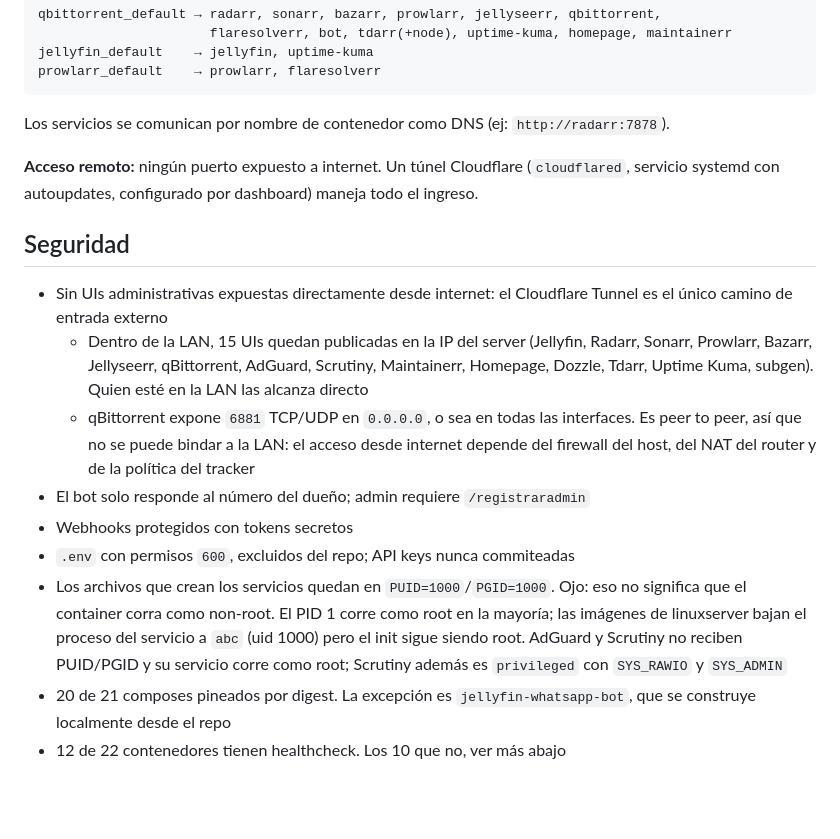
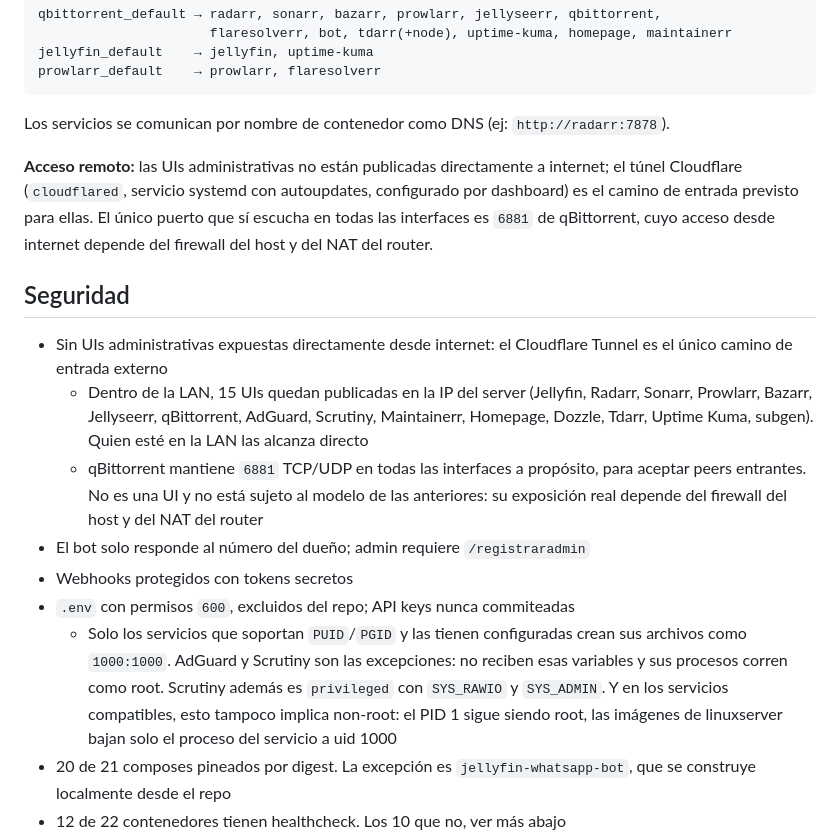
Before and after one commit to LautaroPiugh/chae-media-stack, a Markdown page: README.md, the part around the change. GitHub-like rendering; blank space fills up the shorter version.

Commit message:
docs: README — acceso remoto, 6881 y alcance de PUID/PGID
Ultima correccion de Fase 5. Tres formulaciones que seguian sobreafirmando o
describiendo mal una decision.

"Acceso remoto: ningun puerto expuesto a internet. Un tunel Cloudflare
maneja todo el ingreso." Eso ya no era cierto de forma general: el tunel es
el camino previsto para las UIs administrativas, pero 6881 escucha en 0.0.0.0
y su exposicion depende del firewall y del NAT. Ahora la afirmacion esta
acotada a las UIs y nombra la excepcion.

6881: yo lo había redactado como "es peer to peer, asi que no se puede
bindar a la LAN". Eso es una limitacion inventada. Mantenerlo en todas las
interfaces es una decision, para aceptar peers entrantes. Lo cambie por esa
formulacion y aclaro que no es una UI y no sigue el modelo de las demas.

PUID/PGID: la version anterior decia que "los archivos que crean los
servicios quedan en 1000:1000" y despues matizaba. La afirmacion iba
primero y amplia, y la salvedad despues: se leia al Contrary de lo que
decía. Ahora abre con que solo aplica a los servicios que soportan la
variable y la tienen configurada, nombra a AdGuard y Scrutiny como las
excepciones root, y recien al final aclara que tampoco implica non-root
porque el PID 1 sigue siendo root.

Sin codigo, sin SISTEMA.md, sin permisos, sin datos, sin runtime. Sin push.

```diff
--- a/README.md
+++ b/README.md
@@ -344,7 +344,7 @@ prowlarr_default    → prowlarr, flaresolverr
 
 Los servicios se comunican por nombre de contenedor como DNS (ej: `http://radarr:7878`).
 
-**Acceso remoto:** ningún puerto expuesto a internet. Un túnel Cloudflare (`cloudflared`, servicio systemd con autoupdates, configurado por dashboard) maneja todo el ingreso.
+**Acceso remoto:** las UIs administrativas no están publicadas directamente a internet; el túnel Cloudflare (`cloudflared`, servicio systemd con autoupdates, configurado por dashboard) es el camino de entrada previsto para ellas. El único puerto que sí escucha en todas las interfaces es `6881` de qBittorrent, cuyo acceso desde internet depende del firewall del host y del NAT del router.
 
 ## Seguridad
 
@@ -354,19 +354,20 @@ Los servicios se comunican por nombre de contenedor como DNS (ej: `http://radarr
       (Jellyfin, Radarr, Sonarr, Prowlarr, Bazarr, Jellyseerr, qBittorrent,
       AdGuard, Scrutiny, Maintainerr, Homepage, Dozzle, Tdarr, Uptime Kuma,
       subgen). Quien esté en la LAN las alcanza directo
-    - qBittorrent expone `6881` TCP/UDP en `0.0.0.0`, o sea en todas las
-      interfaces. Es peer to peer, así que no se puede bindar a la LAN: el
-      acceso desde internet depende del firewall del host, del NAT del
-      router y de la política del tracker
+    - qBittorrent mantiene `6881` TCP/UDP en todas las interfaces a
+      propósito, para aceptar peers entrantes. No es una UI y no está
+      sujeto al modelo de las anteriores: su exposición real depende del
+      firewall del host y del NAT del router
   - El bot solo responde al número del dueño; admin requiere `/registraradmin`
   - Webhooks protegidos con tokens secretos
   - `.env` con permisos `600`, excluidos del repo; API keys nunca commiteadas
-  - Los archivos que crean los servicios quedan en `PUID=1000`/`PGID=1000`.
-    Ojo: eso no significa que el container corra como non-root. El PID 1
-    corre como root en la mayoría; las imágenes de linuxserver bajan el
-    proceso del servicio a `abc` (uid 1000) pero el init sigue siendo root.
-    AdGuard y Scrutiny no reciben PUID/PGID y su servicio corre como root;
-    Scrutiny además es `privileged` con `SYS_RAWIO` y `SYS_ADMIN`
+    - Solo los servicios que soportan `PUID`/`PGID` y las tienen
+      configuradas crean sus archivos como `1000:1000`. AdGuard y Scrutiny
+      son las excepciones: no reciben esas variables y sus procesos
+      corren como root. Scrutiny además es `privileged` con `SYS_RAWIO` y
+      `SYS_ADMIN`. Y en los servicios compatibles, esto tampoco implica
+      non-root: el PID 1 sigue siendo root, las imágenes de linuxserver
+      bajan solo el proceso del servicio a uid 1000
 - 20 de 21 composes pineados por digest. La excepción es
   `jellyfin-whatsapp-bot`, que se construye localmente desde el repo
 - 12 de 22 contenedores tienen healthcheck. Los 10 que no, ver más abajo
```
